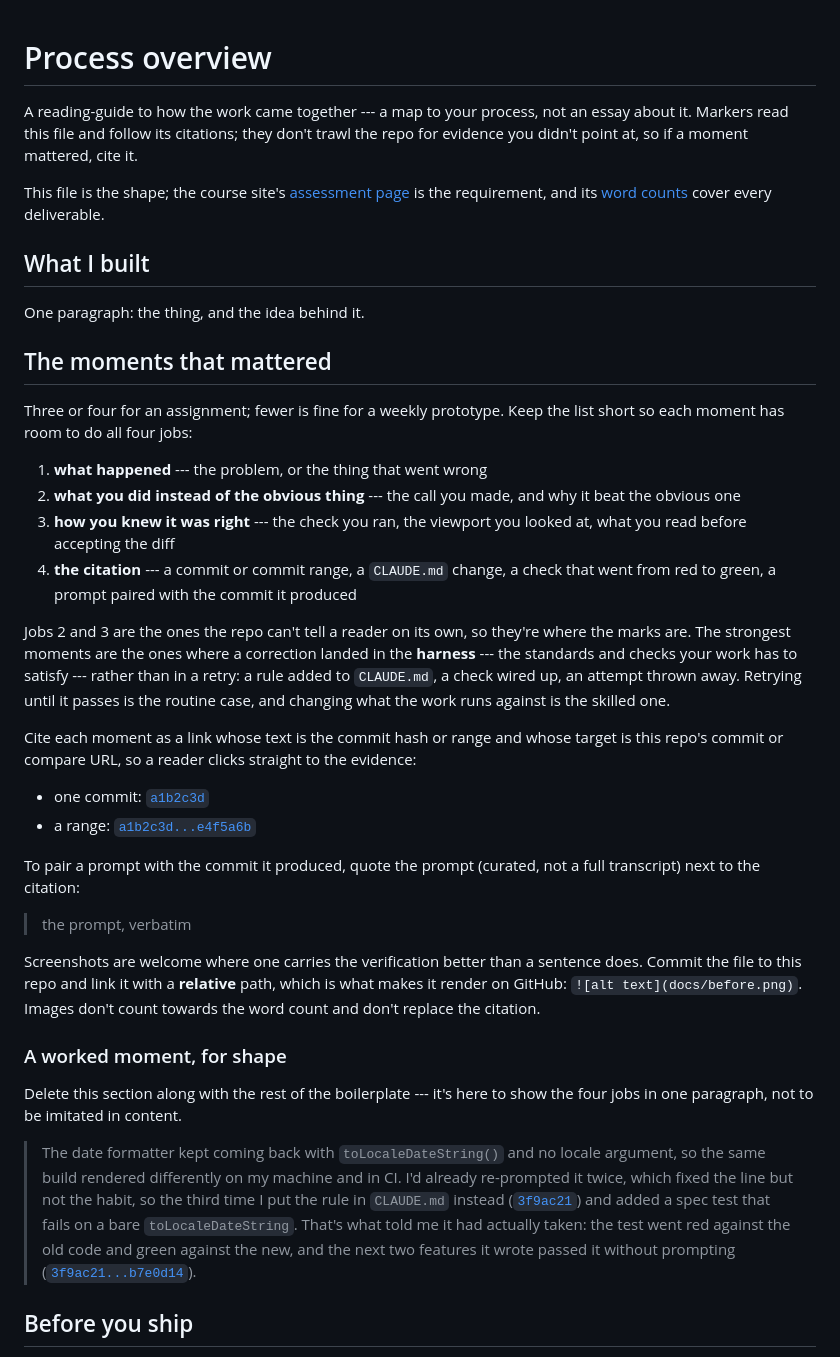
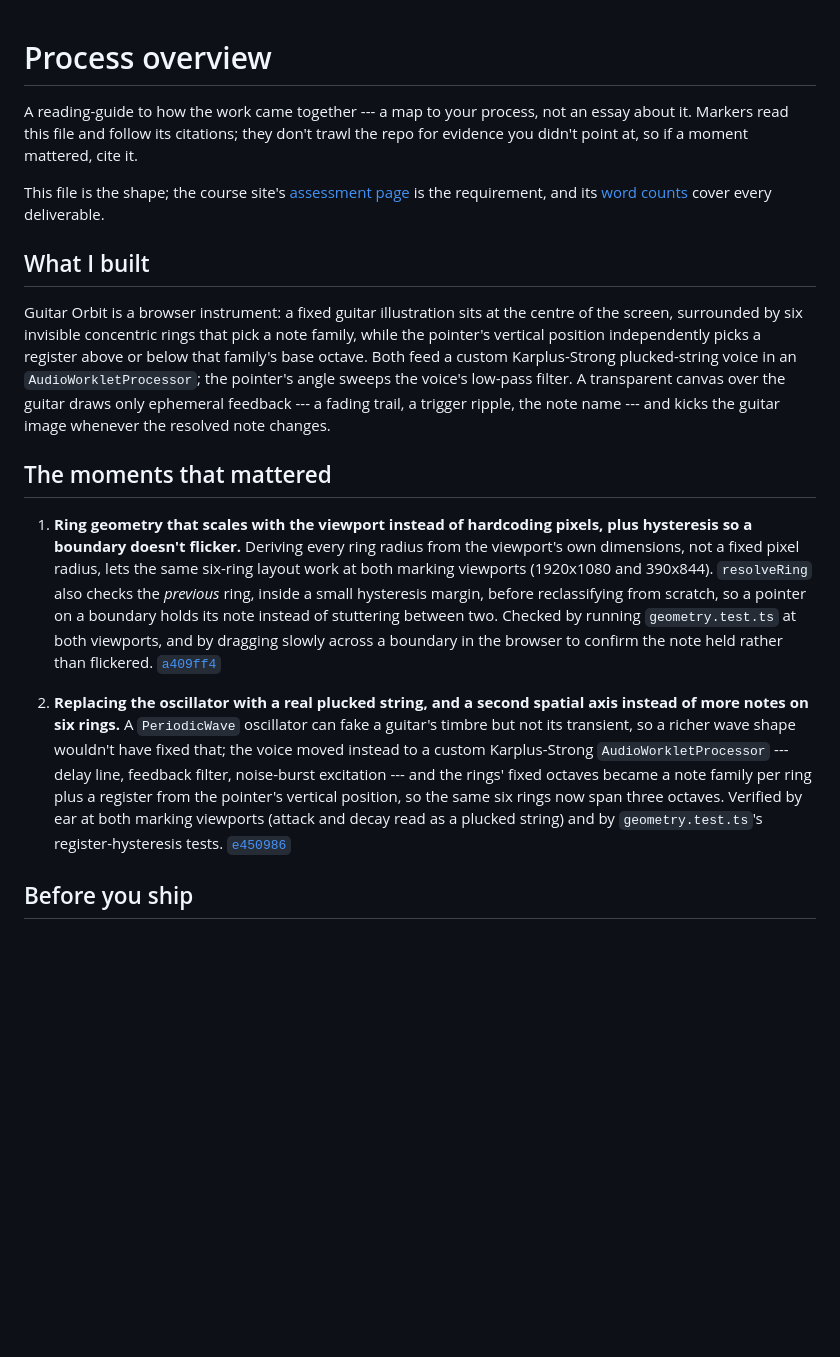
Before and after one commit to comp4020-agentic-coding-studio/comp4020-crit4-Posture627K, a Markdown page: PROCESS.md, the part around the change. Rendered like a GitHub page; blank space fills up the shorter version.

Commit message:
guitar-orbit: process evidence and crit-4 reflection

```diff
--- a/PROCESS.md
+++ b/PROCESS.md
@@ -1,8 +1,4 @@
 # Process overview
-
-<!-- TEMPLATE: this file is a shape to fill in, not a form. Replace everything
-     in it with your own overview, and delete this comment — `pnpm
-     check:evidence` will remind you if it's still here. -->
 
 A reading-guide to how the work came together --- a map to your process, not an
 essay about it. Markers read this file and follow its citations; they don't
@@ -17,60 +13,15 @@ cover every deliverable.
 
 ## What I built
 
-One paragraph: the thing, and the idea behind it.
+Guitar Orbit is a browser instrument: a fixed guitar illustration sits at the centre of the screen, surrounded by six invisible concentric rings that pick a note family, while the pointer's vertical position independently picks a register above or below that family's base octave. Both feed a custom Karplus-Strong plucked-string voice in an `AudioWorkletProcessor`; the pointer's angle sweeps the voice's low-pass filter. A transparent canvas over the guitar draws only ephemeral feedback --- a fading trail, a trigger ripple, the note name --- and kicks the guitar image whenever the resolved note changes.
 
 ## The moments that mattered
 
-Three or four for an assignment; fewer is fine for a weekly prototype. Keep the
-list short so each moment has room to do all four jobs:
+1. **Ring geometry that scales with the viewport instead of hardcoding pixels, plus hysteresis so a boundary doesn't flicker.** Deriving every ring radius from the viewport's own dimensions, not a fixed pixel radius, lets the same six-ring layout work at both marking viewports (1920x1080 and 390x844). `resolveRing` also checks the *previous* ring, inside a small hysteresis margin, before reclassifying from scratch, so a pointer on a boundary holds its note instead of stuttering between two. Checked by running `geometry.test.ts` at both viewports, and by dragging slowly across a boundary in the browser to confirm the note held rather than flickered.
+   [`a409ff4`](https://github.com/comp4020-agentic-coding-studio/comp4020-crit4-Posture627K/commit/a409ff4)
 
-1. **what happened** --- the problem, or the thing that went wrong
-2. **what you did instead of the obvious thing** --- the call you made, and why
-   it beat the obvious one
-3. **how you knew it was right** --- the check you ran, the viewport you looked
-   at, what you read before accepting the diff
-4. **the citation** --- a commit or commit range, a `CLAUDE.md` change, a check
-   that went from red to green, a prompt paired with the commit it produced
-
-Jobs 2 and 3 are the ones the repo can't tell a reader on its own, so they're
-where the marks are. The strongest moments are the ones where a correction
-landed in the **harness** --- the standards and checks your work has to satisfy
---- rather than in a retry: a rule added to `CLAUDE.md`, a check wired up, an
-attempt thrown away. Retrying until it passes is the routine case, and changing
-what the work runs against is the skilled one.
-
-Cite each moment as a link whose text is the commit hash or range and whose
-target is this repo's commit or compare URL, so a reader clicks straight to the
-evidence:
-
-- one commit: [`a1b2c3d`](https://github.com/YOUR-ORG/YOUR-REPO/commit/a1b2c3d)
-- a range:
-  [`a1b2c3d...e4f5a6b`](https://github.com/YOUR-ORG/YOUR-REPO/compare/a1b2c3d...e4f5a6b)
-
-To pair a prompt with the commit it produced, quote the prompt (curated, not a
-full transcript) next to the citation:
-
-> the prompt, verbatim
-
-Screenshots are welcome where one carries the verification better than a
-sentence does. Commit the file to this repo and link it with a **relative**
-path, which is what makes it render on GitHub: `![alt text](docs/before.png)`.
-Images don't count towards the word count and don't replace the citation.
-
-### A worked moment, for shape
-
-Delete this section along with the rest of the boilerplate --- it's here to show
-the four jobs in one paragraph, not to be imitated in content.
-
-> The date formatter kept coming back with `toLocaleDateString()` and no locale
-> argument, so the same build rendered differently on my machine and in CI. I'd
-> already re-prompted it twice, which fixed the line but not the habit, so the
-> third time I put the rule in `CLAUDE.md` instead
-> ([`3f9ac21`](https://github.com/YOUR-ORG/YOUR-REPO/commit/3f9ac21)) and added
-> a spec test that fails on a bare `toLocaleDateString`. That's what told me it
-> had actually taken: the test went red against the old code and green against
-> the new, and the next two features it wrote passed it without prompting
-> ([`3f9ac21...b7e0d14`](https://github.com/YOUR-ORG/YOUR-REPO/compare/3f9ac21...b7e0d14)).
+2. **Replacing the oscillator with a real plucked string, and a second spatial axis instead of more notes on six rings.** A `PeriodicWave` oscillator can fake a guitar's timbre but not its transient, so a richer wave shape wouldn't have fixed that; the voice moved instead to a custom Karplus-Strong `AudioWorkletProcessor` --- delay line, feedback filter, noise-burst excitation --- and the rings' fixed octaves became a note family per ring plus a register from the pointer's vertical position, so the same six rings now span three octaves. Verified by ear at both marking viewports (attack and decay read as a plucked string) and by `geometry.test.ts`'s register-hysteresis tests.
+   [`e450986`](https://github.com/comp4020-agentic-coding-studio/comp4020-crit4-Posture627K/commit/e450986)
 
 ## Before you ship
 
```
Also changed, not shown: reflections/crit-4.md (added, +9 -0 lines).
